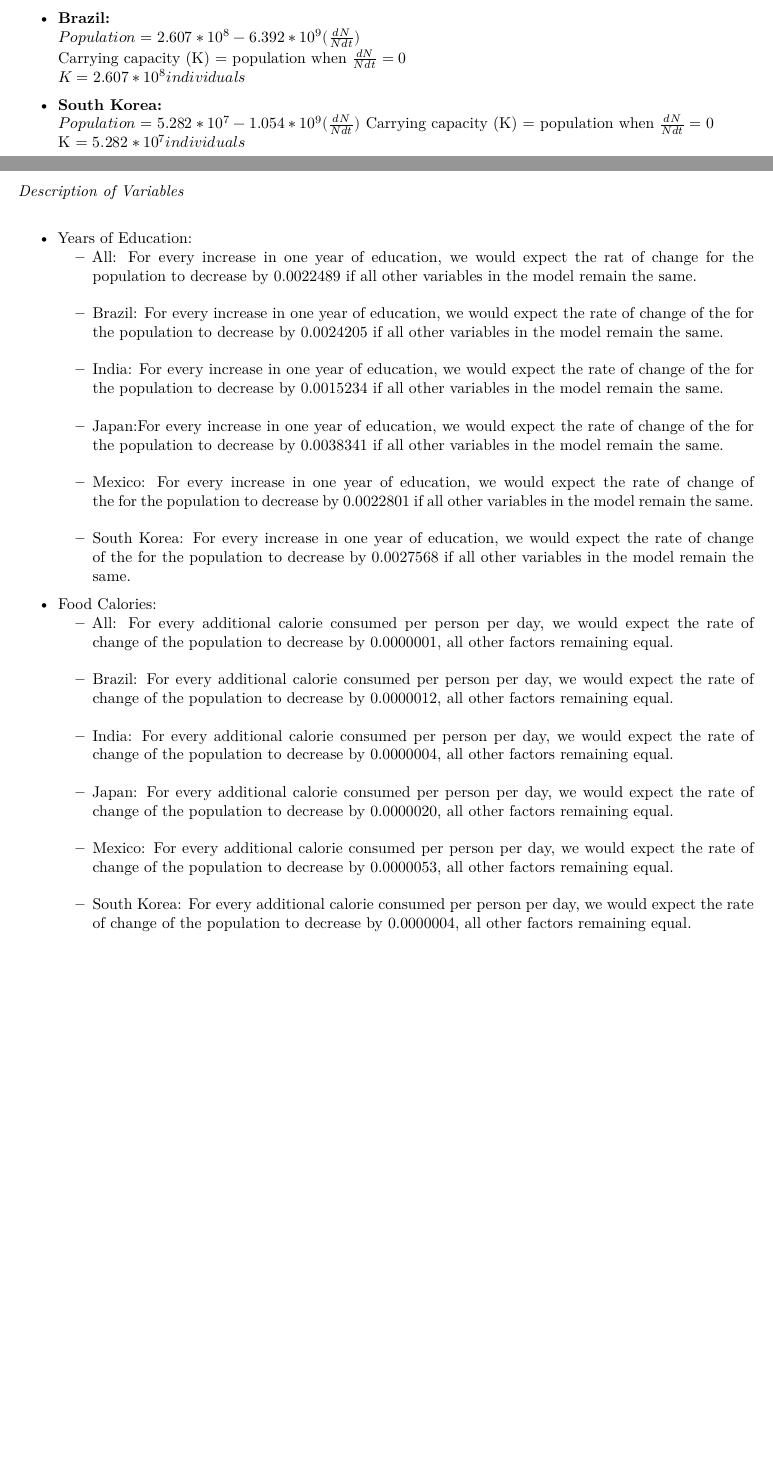
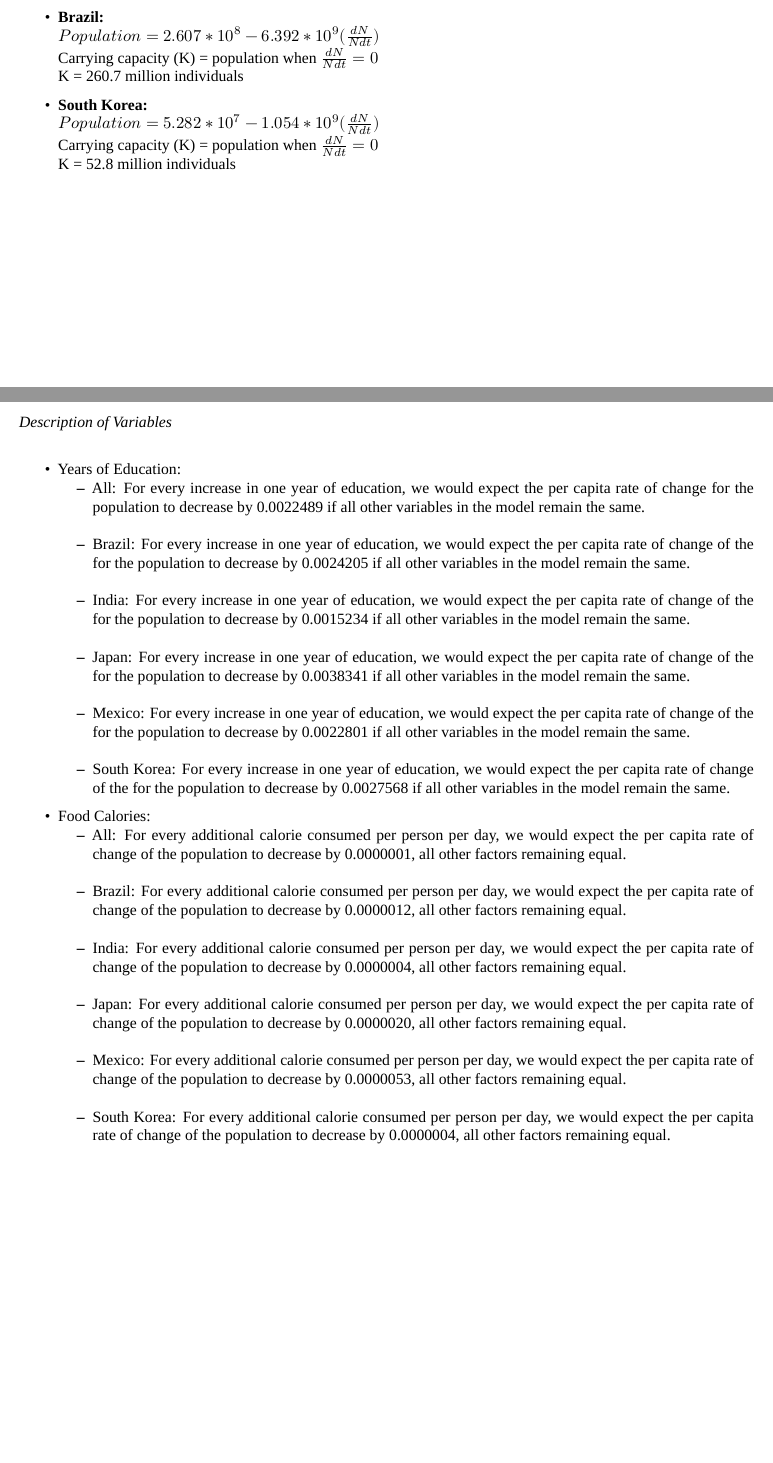
Before and after one commit to saraorofino/ESM201_HW1, an R Markdown document (ESM201_HW1.Rmd): two parts of pages 3 and 5 of 5, joined at a grey line, cut so that both start at the same text, the shorter picture padded with empty space. Rendered offline with R 4.5, knitr and Pandoc, then LaTeX, with nearby package versions; some code elsewhere in the file could not run offline; a font, style sheet, LaTeX package, included part or bibliography that could not be used is replaced or left out.

Commit message:
Formatting fixes

````diff
--- a/ESM201_HW1.Rmd
+++ b/ESM201_HW1.Rmd
@@ -5,7 +5,6 @@
 output:
   pdf_document: default
-  word_document: default
-  always_allow_html: yes
+mainfont: Times
 ---
 
 ```{r setup, include=FALSE, message=FALSE}
@@ -161,12 +161,12 @@
 - **Brazil:**
 $Population = 2.607*10^8 - 6.392*10^9(\frac{dN}{Ndt})$
 Carrying capacity (K) = population when $\frac{dN}{Ndt} = 0$
-$K = 2.607*10^8 individuals$
+K = 260.7 million individuals
 
 - **South Korea:**
 $Population = 5.282*10^7 - 1.054*10^9(\frac{dN}{Ndt})$
 Carrying capacity (K) = population when $\frac{dN}{Ndt} = 0$
-K = $5.282*10^7 individuals$
+K = 52.8 million individuals
 
 \pagebreak
 
@@ -282,19 +284,19 @@
 </p>
 
 * Years of Education:
-    + All:  For every increase in one year of education, we would expect the rat of change for the population to decrease by 0.0022489 if all other variables in the model remain the same.
-    + Brazil: For every increase in one year of education, we would expect the rate of change of the for the population to decrease by 0.0024205 if all other variables in the model remain the same.
-    + India: For every increase in one year of education, we would expect the rate of change of the for the population to decrease by 0.0015234 if all other variables in the model remain the same.
-    + Japan:For every increase in one year of education, we would expect the rate of change of the for the population to decrease by 0.0038341 if all other variables in the model remain the same.
-    + Mexico: For every increase in one year of education, we would expect the rate of change of the for the population to decrease by 0.0022801 if all other variables in the model remain the same.
-    + South Korea: For every increase in one year of education, we would expect the rate of change of the for the population to decrease by 0.0027568 if all other variables in the model remain the same.
+    + All:  For every increase in one year of education, we would expect the per capita rate of change for the population to decrease by 0.0022489 if all other variables in the model remain the same.
+    + Brazil: For every increase in one year of education, we would expect the per capita rate of change of the for the population to decrease by 0.0024205 if all other variables in the model remain the same.
+    + India: For every increase in one year of education, we would expect the per capita rate of change of the for the population to decrease by 0.0015234 if all other variables in the model remain the same.
+    + Japan: For every increase in one year of education, we would expect the per capita rate of change of the for the population to decrease by 0.0038341 if all other variables in the model remain the same.
+    + Mexico: For every increase in one year of education, we would expect the per capita rate of change of the for the population to decrease by 0.0022801 if all other variables in the model remain the same.
+    + South Korea: For every increase in one year of education, we would expect the per capita rate of change of the for the population to decrease by 0.0027568 if all other variables in the model remain the same.
 
 </p>
 
 * Food Calories:
-    + All: For every additional calorie consumed per person per day, we would expect the rate of change of the population to decrease by 0.0000001, all other factors remaining equal.
-    + Brazil: For every additional calorie consumed per person per day, we would expect the rate of change of the population to decrease by 0.0000012, all other factors remaining equal.
-    + India: For every additional calorie consumed per person per day, we would expect the rate of change of the population to decrease by 0.0000004, all other factors remaining equal.
-    + Japan: For every additional calorie consumed per person per day, we would expect the rate of change of the population to decrease by 0.0000020, all other factors remaining equal.
-    + Mexico: For every additional calorie consumed per person per day, we would expect the rate of change of the population to decrease by 0.0000053, all other factors remaining equal.
-    + South Korea: For every additional calorie consumed per person per day, we would expect the rate of change of the population to decrease by 0.0000004, all other factors remaining equal.
+    + All: For every additional calorie consumed per person per day, we would expect the per capita rate of change of the population to decrease by 0.0000001, all other factors remaining equal.
+    + Brazil: For every additional calorie consumed per person per day, we would expect the per capita rate of change of the population to decrease by 0.0000012, all other factors remaining equal.
+    + India: For every additional calorie consumed per person per day, we would expect the per capita rate of change of the population to decrease by 0.0000004, all other factors remaining equal.
+    + Japan: For every additional calorie consumed per person per day, we would expect the per capita rate of change of the population to decrease by 0.0000020, all other factors remaining equal.
+    + Mexico: For every additional calorie consumed per person per day, we would expect the per capita rate of change of the population to decrease by 0.0000053, all other factors remaining equal.
+    + South Korea: For every additional calorie consumed per person per day, we would expect the per capita rate of change of the population to decrease by 0.0000004, all other factors remaining equal.
````
Also changed, not shown: ESM201_HW1.pdf, ESM201_HW1.Rmd (15 more changed lines).
